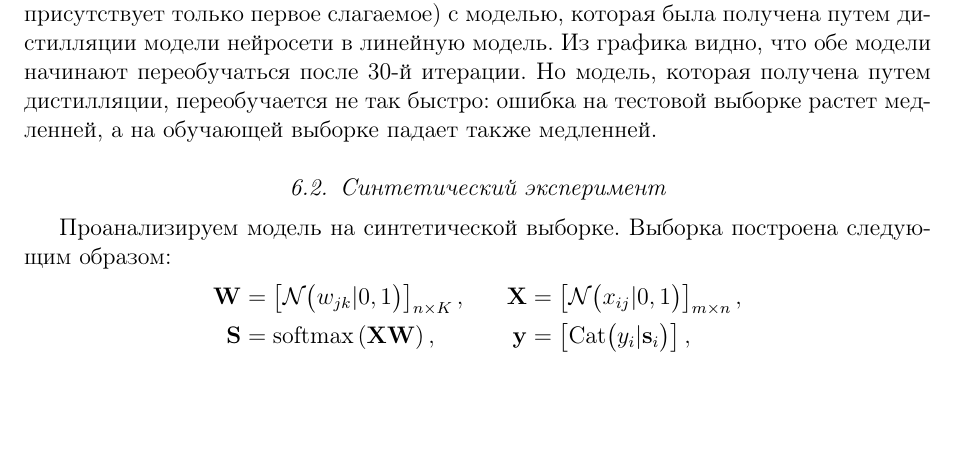
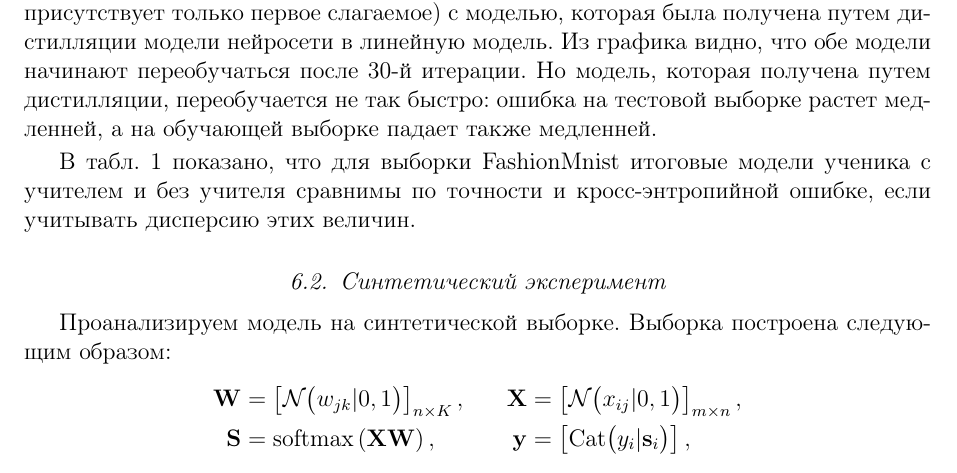
Before and after one commit to andriygav/PrivilegeLearning, a LaTeX document (paper/Grabovoy2020PL.tex): part of page 11 of 17, cut so that both start at the same text, the shorter picture padded with empty space. Compiled offline with pdfLaTeX.

Commit message:
Updates from Overleaf

```diff
--- a/paper/Grabovoy2020PL.tex
+++ b/paper/Grabovoy2020PL.tex
@@ -459,6 +459,7 @@ y'_i &= \begin{cases}
 
 На рис.~\ref{fg:ex:fashionmnist:loss} показан график зависимости кросс--энтропии между истинными метками объектов и вероятностями, которые предсказывает модель ученика. На графике сравнивается модель, которая обучалась без учителя (в задаче оптимизации~\eqref{eq:st:class:1} присутствует только первое слагаемое) с моделью, которая была получена путем дистилляции модели нейросети в линейную модель. Из графика видно, что обе модели начинают переобучаться после 30-й итерации. Но модель, которая получена путем дистилляции, переобучается не так быстро: ошибка на тестовой выборке растет медленней, а на обучающей выборке падает также медленней.
 
+В табл.~\ref{tb:ce:1} показано, что для выборки FashionMnist итоговые модели ученика с учителем и без учителя сравнимы по точности и кросс-энтропийной ошибке, если учитывать дисперсию этих величин.
 
 \subsection{Синтетический эксперимент}
 Проанализируем модель на синтетической выборке. Выборка построена следующим образом:
```
